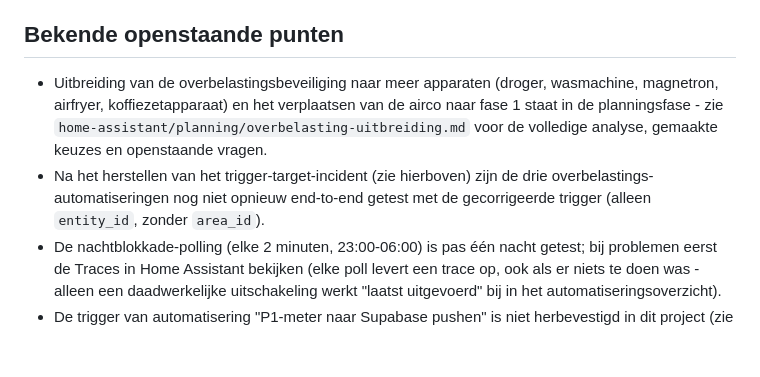
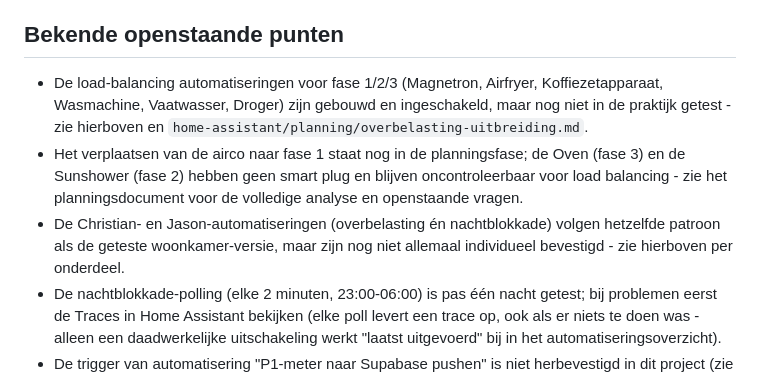
Before and after one commit to V3L-26/V3L_Homewizard, a Markdown page: README.md, the part around one of its changes. Rendered like a GitHub page; blank space fills up the shorter version.

```diff
--- a/README.md
+++ b/README.md
@@ -155,14 +186,17 @@ toe telkens handmatig gerepackt:
 
 ## Bekende openstaande punten
 
-- Uitbreiding van de overbelastingsbeveiliging naar meer apparaten
-  (droger, wasmachine, magnetron, airfryer, koffiezetapparaat) en het
-  verplaatsen van de airco naar fase 1 staat in de planningsfase - zie
-  `home-assistant/planning/overbelasting-uitbreiding.md` voor de volledige
-  analyse, gemaakte keuzes en openstaande vragen.
-- Na het herstellen van het trigger-target-incident (zie hierboven) zijn de
-  drie overbelastings-automatiseringen nog niet opnieuw end-to-end getest
-  met de gecorrigeerde trigger (alleen `entity_id`, zonder `area_id`).
+- De load-balancing automatiseringen voor fase 1/2/3 (Magnetron, Airfryer,
+  Koffiezetapparaat, Wasmachine, Vaatwasser, Droger) zijn gebouwd en
+  ingeschakeld, maar nog niet in de praktijk getest - zie hierboven en
+  `home-assistant/planning/overbelasting-uitbreiding.md`.
+- Het verplaatsen van de airco naar fase 1 staat nog in de planningsfase;
+  de Oven (fase 3) en de Sunshower (fase 2) hebben geen smart plug en
+  blijven oncontroleerbaar voor load balancing - zie het planningsdocument
+  voor de volledige analyse en openstaande vragen.
+- De Christian- en Jason-automatiseringen (overbelasting én nachtblokkade)
+  volgen hetzelfde patroon als de geteste woonkamer-versie, maar zijn nog
+  niet allemaal individueel bevestigd - zie hierboven per onderdeel.
 - De nachtblokkade-polling (elke 2 minuten, 23:00-06:00) is pas één nacht
   getest; bij problemen eerst de Traces in Home Assistant bekijken (elke
   poll levert een trace op, ook als er niets te doen was - alleen een
```
Also changed, not shown: other parts of README.md (+52 -21 lines).
